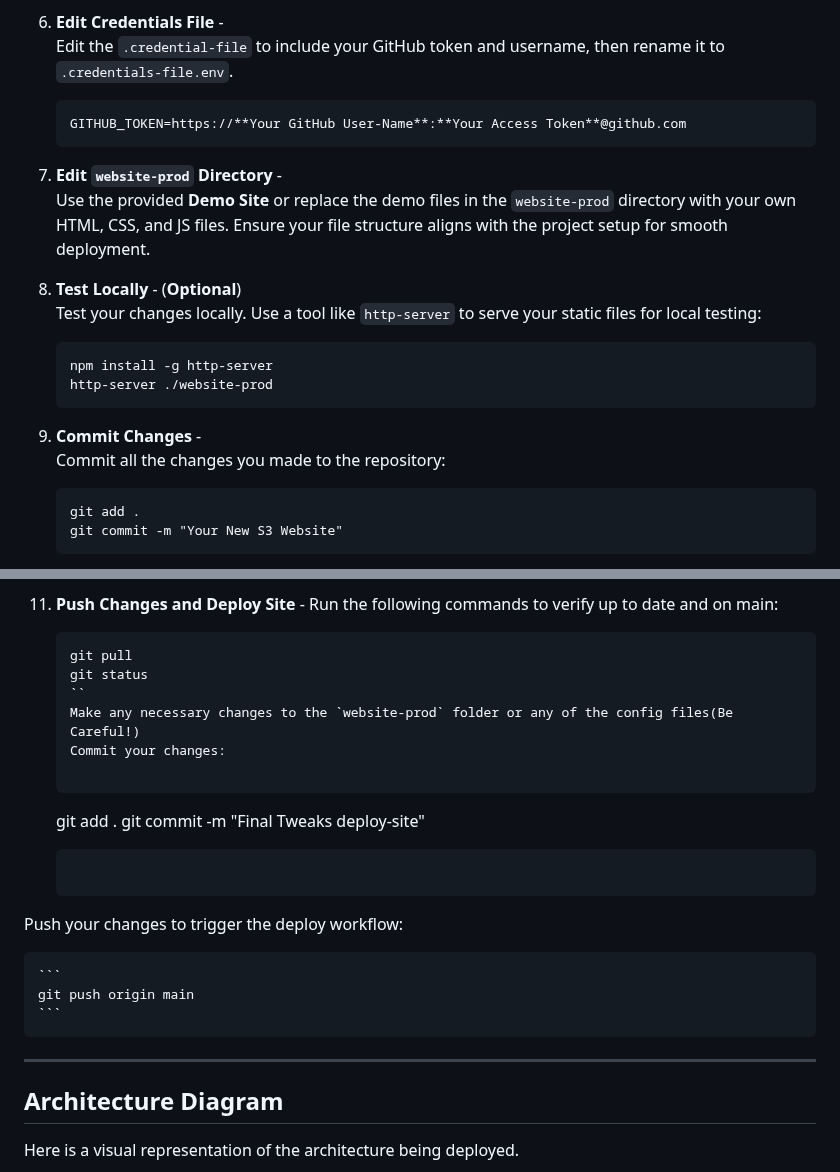
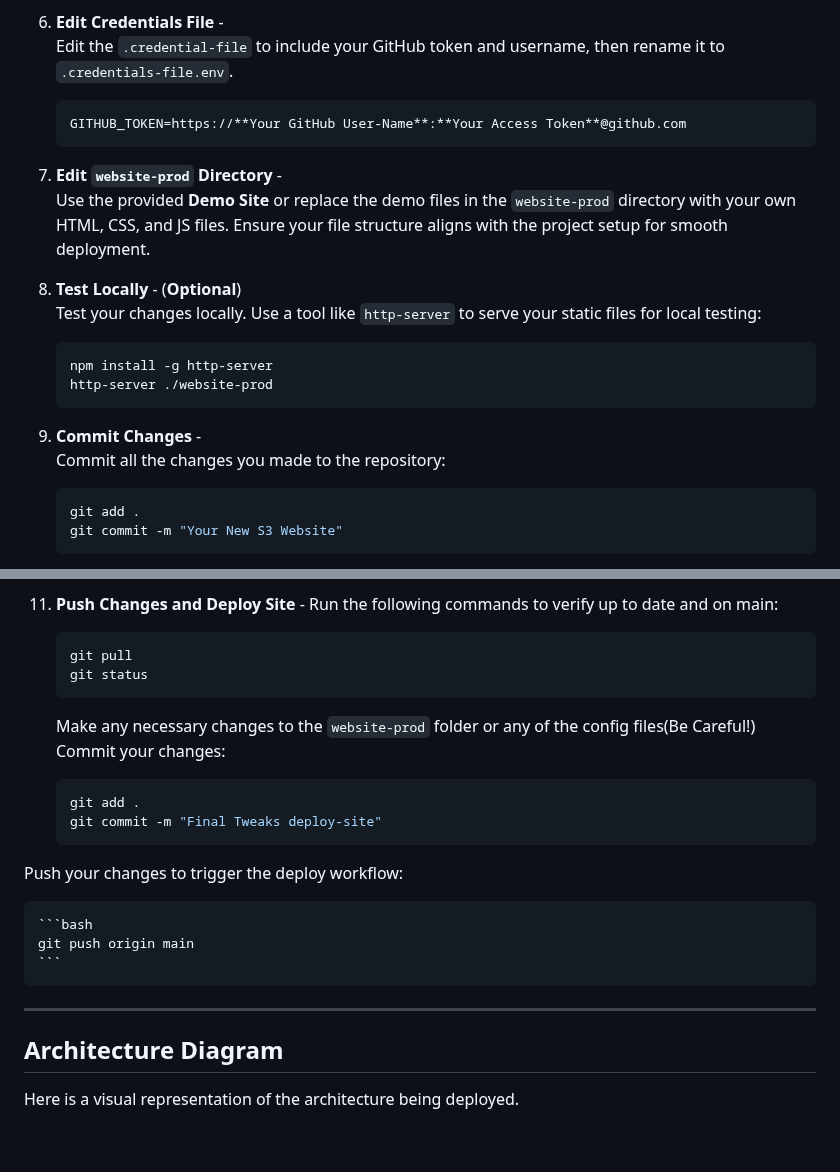
Before and after one commit to Warner-Bell/aws-s3hosted-website-devops, a Markdown page: README.md, 2 parts joined by grey strips. Drawn GitHub-style; blank space fills up the shorter version.

Commit message:
readme-docs update

````diff
--- a/README.md
+++ b/README.md
@@ -89,7 +89,7 @@ Also, generate your new access token. Instructions [HERE](https://github.com/War
 
 6. **Edit Credentials File** -
    Edit the `.credential-file` to include your GitHub token and username, then rename it to `.credentials-file.env`.
-   ```
+   ```bash
    GITHUB_TOKEN=https://**Your GitHub User-Name**:**Your Access Token**@github.com
    ```
 
@@ -99,7 +99,7 @@ Also, generate your new access token. Instructions [HERE](https://github.com/War
 11. **Test Locally** - (**Optional**)
    Test your changes locally. Use a tool like `http-server` to serve your static files for local testing:
 
-    ```
+    ```bash
     npm install -g http-server
     http-server ./website-prod
     ```
@@ -107,7 +107,7 @@ Also, generate your new access token. Instructions [HERE](https://github.com/War
 9. **Commit Changes** -
     Commit all the changes you made to the repository:
 
-    ```
+    ```bash
     git add .
     git commit -m "Your New S3 Website"
     ```
@@ -117,24 +117,26 @@ Also, generate your new access token. Instructions [HERE](https://github.com/War
 
 14. **Push Changes and Deploy Site** -
     Run the following commands to verify up to date and on main:
-    ```
+    ```bash
     git pull
     git status
-    ``
+    ```
     Make any necessary changes to the `website-prod` folder or any of the config files(Be Careful!)
     Commit your changes:
 
-    ```
+    ```bash
     git add .
     git commit -m "Final Tweaks deploy-site"
     ```
+
    Push your changes to trigger the deploy workflow:
 
-    ```
+    ```bash
     git push origin main
     ```
 
 ---
+
 ## Architecture Diagram
 Here is a visual representation of the architecture being deployed.
 
````
Also changed, not shown: other parts of README.md (+21 -18 lines).
